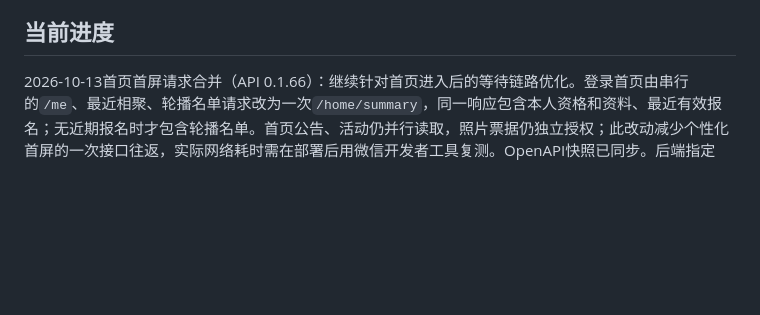
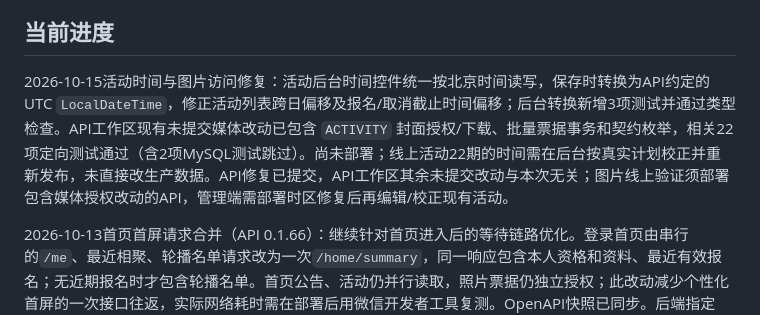
Before and after one commit to shifpeng/longju-miniapp, a Markdown page: docs/START-HERE.md, the part around the change. Drawn GitHub-style; blank space fills up the shorter version.

Commit message:
docs: record activity image and timezone fixes

```diff
--- a/docs/START-HERE.md
+++ b/docs/START-HERE.md
@@ -9,6 +9,8 @@
 3. 后端 longju-api/contracts/openapi.yaml 和后端当前 docs；本仓 baseline 仍是历史快照。
 
 ## 当前进度
+
+2026-10-15活动时间与图片访问修复：活动后台时间控件统一按北京时间读写，保存时转换为API约定的UTC `LocalDateTime`，修正活动列表跨日偏移及报名/取消截止时间偏移；后台转换新增3项测试并通过类型检查。API工作区现有未提交媒体改动已包含 `ACTIVITY` 封面授权/下载、批量票据事务和契约枚举，相关22项定向测试通过（含2项MySQL测试跳过）。尚未部署；线上活动22期的时间需在后台按真实计划校正并重新发布，未直接改生产数据。API修复已提交，API工作区其余未提交改动与本次无关；图片线上验证须部署包含媒体授权改动的API，管理端需部署时区修复后再编辑/校正现有活动。
 
 2026-10-13首页首屏请求合并（API 0.1.66）：继续针对首页进入后的等待链路优化。登录首页由串行的`/me`、最近相聚、轮播名单请求改为一次`/home/summary`，同一响应包含本人资格和资料、最近有效报名；无近期报名时才包含轮播名单。首页公告、活动仍并行读取，照片票据仍独立授权；此改动减少个性化首屏的一次接口往返，实际网络耗时需在部署后用微信开发者工具复测。OpenAPI快照已同步。后端指定Java21/Maven3.8.8/settings全量verify通过：2687项、0失败/错误、15项MySQL跳过，JAR为longju-api-0.1.5-SNAPSHOT.jar；小程序类型检查、40项测试、20个WXML及12个WXSS原生编译、182.21KiB图片总量检查通过，dist已更新。未部署、未重启或改云资源。
 
```
